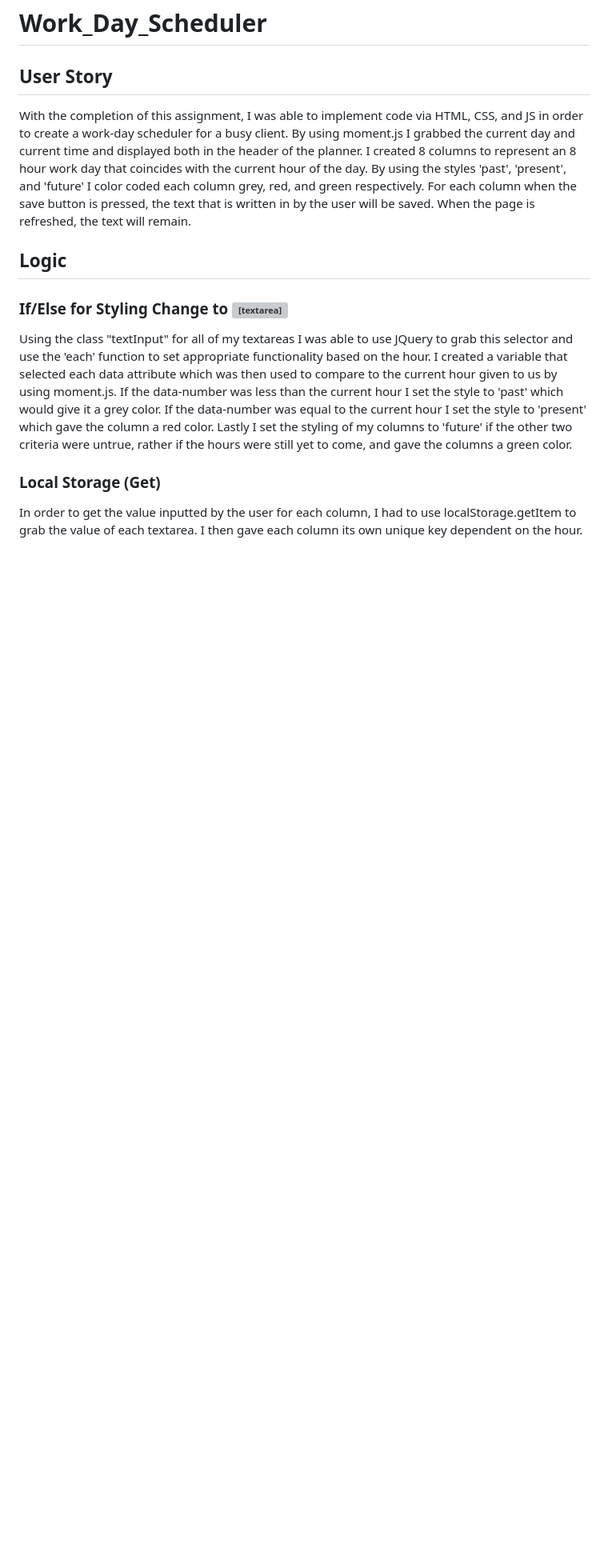
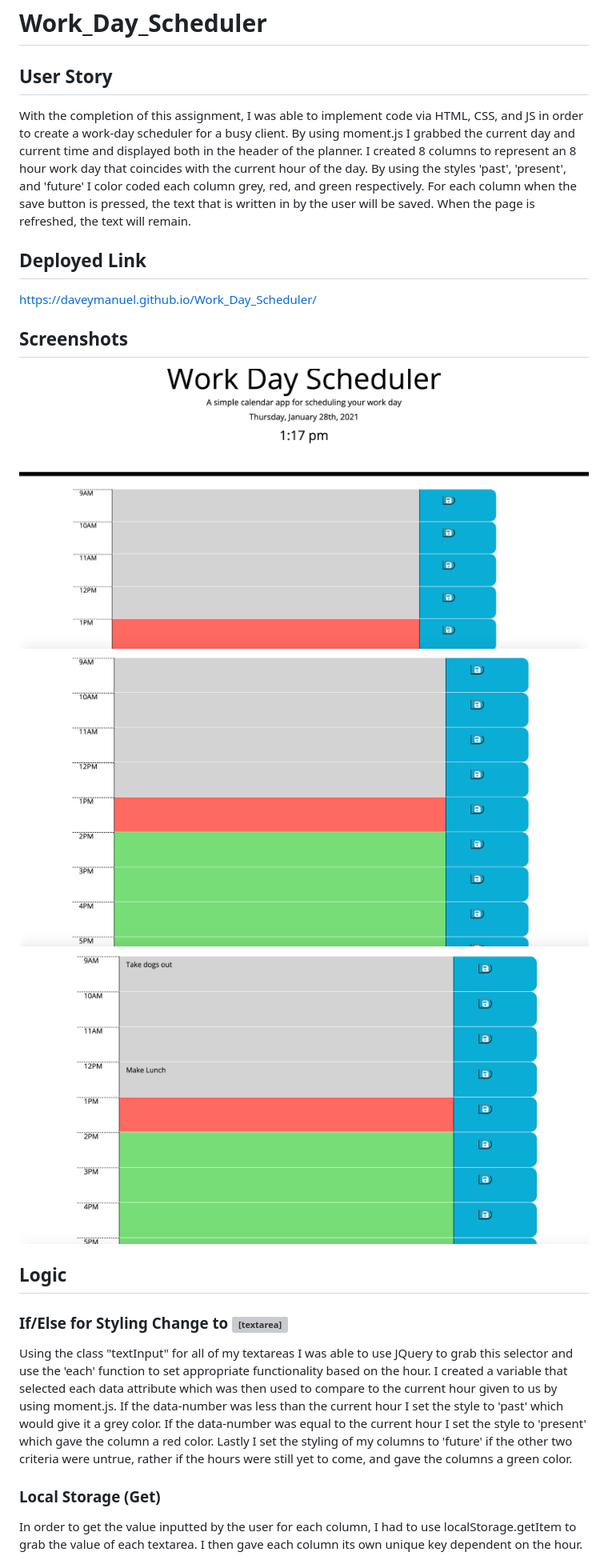
Before and after one commit to DaveyManuel/Work_Day_Scheduler, a Markdown page: README.md, the part around the change. Shown: that part at 80% size. Drawn GitHub-style; pictures changed too: Assets/screenShot1.png (added), Assets/screenShot2.png (added), Assets/screenShot3.png (added); blank space fills up the shorter version; grey boxes are pictures that could not be loaded.

Commit message:
added screenshots and deployed link to README

```diff
--- a/README.md
+++ b/README.md
@@ -3,6 +3,17 @@
 ## User Story
 
 With the completion of this assignment, I was able to implement code via HTML, CSS, and JS in order to create a work-day scheduler for a busy client. By using moment.js I grabbed the current day and current time and displayed both in the header of the planner. I created 8 columns to represent an 8 hour work day that coincides with the current hour of the day. By using the styles 'past', 'present', and 'future' I color coded each column grey, red, and green respectively. For each column when the save button is pressed, the text that is written in by the user will be saved. When the page is refreshed, the text will remain.
+
+## Deployed Link
+
+https://daveymanuel.github.io/Work_Day_Scheduler/
+
+## Screenshots
+
+<img src="./Assets/screenShot1.png">
+<img src="./Assets/screenShot2.png">
+<img src="./Assets/screenShot3.png">
+
 
 ## Logic
 
```
